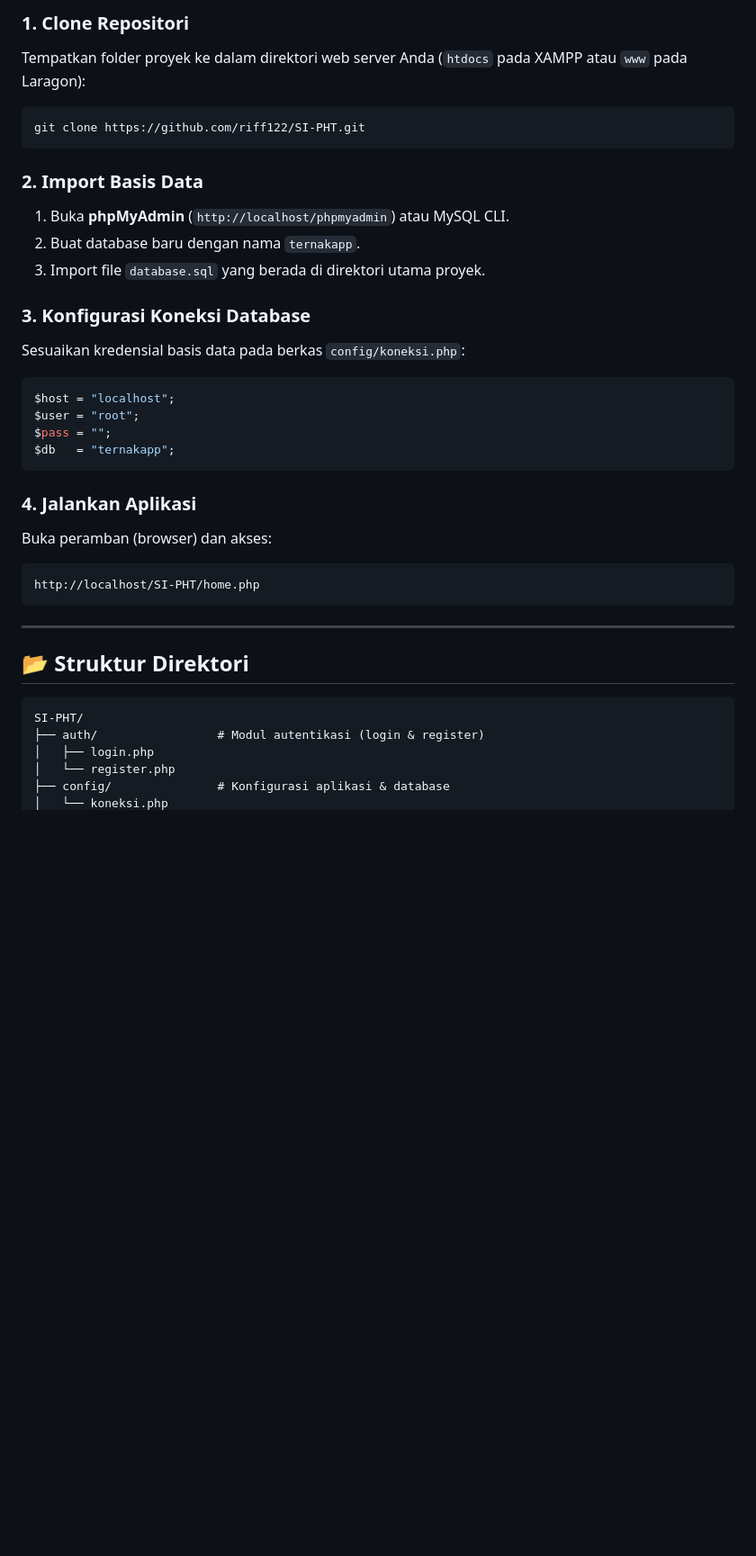
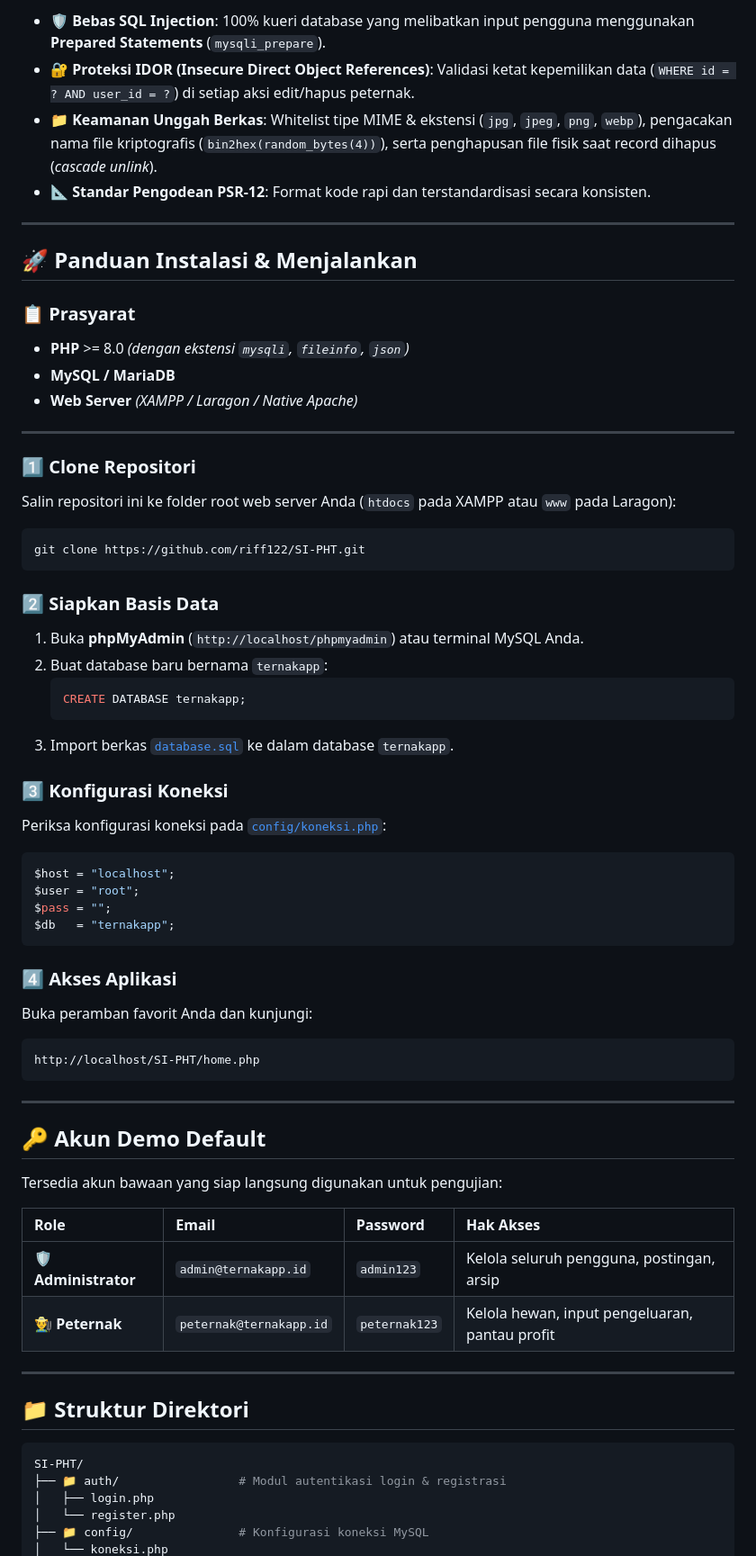
Before and after one commit to riff122/SI-PHT, a Markdown page: README.md, the part around one of its changes. Shown at 90% size. Rendered like a GitHub page; blank space fills up the shorter version.

````diff
--- a/README.md
+++ b/README.md
@@ -48,17 +99,36 @@ Platform marketplace dan manajemen ternak berbasis web yang menghubungkan petern
 
-### 1. Clone Repositori
-Tempatkan folder proyek ke dalam direktori web server Anda (`htdocs` pada XAMPP atau `www` pada Laragon):
+- 🛡️ **Bebas SQL Injection**: 100% kueri database yang melibatkan input pengguna menggunakan **Prepared Statements** (`mysqli_prepare`).
+- 🔐 **Proteksi IDOR (Insecure Direct Object References)**: Validasi ketat kepemilikan data (`WHERE id = ? AND user_id = ?`) di setiap aksi edit/hapus peternak.
+- 📁 **Keamanan Unggah Berkas**: Whitelist tipe MIME & ekstensi (`jpg`, `jpeg`, `png`, `webp`), pengacakan nama file kriptografis (`bin2hex(random_bytes(4))`), serta penghapusan file fisik saat record dihapus (*cascade unlink*).
+- 📐 **Standar Pengodean PSR-12**: Format kode rapi dan terstandardisasi secara konsisten.
+
+---
+
+## 🚀 Panduan Instalasi & Menjalankan
+
+### 📋 Prasyarat
+- **PHP** >= 8.0 *(dengan ekstensi `mysqli`, `fileinfo`, `json`)*
+- **MySQL / MariaDB**
+- **Web Server** *(XAMPP / Laragon / Native Apache)*
+
+---
+
+### 1️⃣ Clone Repositori
+Salin repositori ini ke folder root web server Anda (`htdocs` pada XAMPP atau `www` pada Laragon):
 ```bash
 git clone https://github.com/riff122/SI-PHT.git
 ```
 
-### 2. Import Basis Data
-1. Buka **phpMyAdmin** (`http://localhost/phpmyadmin`) atau MySQL CLI.
-2. Buat database baru dengan nama `ternakapp`.
-3. Import file `database.sql` yang berada di direktori utama proyek.
+### 2️⃣ Siapkan Basis Data
+1. Buka **phpMyAdmin** (`http://localhost/phpmyadmin`) atau terminal MySQL Anda.
+2. Buat database baru bernama `ternakapp`:
+   ```sql
+   CREATE DATABASE ternakapp;
+   ```
+3. Import berkas [`database.sql`](./database.sql) ke dalam database `ternakapp`.
 
-### 3. Konfigurasi Koneksi Database
-Sesuaikan kredensial basis data pada berkas `config/koneksi.php`:
+### 3️⃣ Konfigurasi Koneksi
+Periksa konfigurasi koneksi pada [`config/koneksi.php`](./config/koneksi.php):
 ```php
 $host = "localhost";
 $user = "root";
@@ -66,20 +136,31 @@ $pass = "";
 $db   = "ternakapp";
 ```
 
-### 4. Jalankan Aplikasi
-Buka peramban (browser) dan akses:
-```
+### 4️⃣ Akses Aplikasi
+Buka peramban favorit Anda dan kunjungi:
+```text
 http://localhost/SI-PHT/home.php
 ```
 
 ---
 
-## 📂 Struktur Direktori
+## 🔑 Akun Demo Default
 
-```text
+Tersedia akun bawaan yang siap langsung digunakan untuk pengujian:
+
+| Role | Email | Password | Hak Akses |
+| :--- | :--- | :--- | :--- |
+| 🛡️ **Administrator** | `admin@ternakapp.id` | `admin123` | Kelola seluruh pengguna, postingan, arsip |
+| 👨‍🌾 **Peternak** | `peternak@ternakapp.id` | `peternak123` | Kelola hewan, input pengeluaran, pantau profit |
+
+---
+
+## 📁 Struktur Direktori
+
+```bash
 SI-PHT/
-├── auth/                 # Modul autentikasi (login & register)
+├── 📁 auth/                 # Modul autentikasi login & registrasi
 │   ├── login.php
 │   └── register.php
-├── config/               # Konfigurasi aplikasi & database
+├── 📁 config/               # Konfigurasi koneksi MySQL
 │   └── koneksi.php
````
Also changed, not shown: other parts of README.md (+115 -51 lines).
